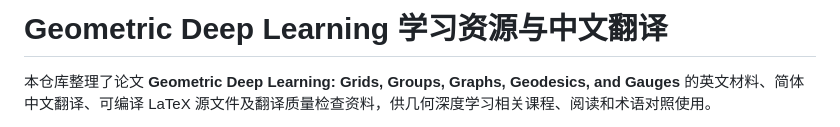
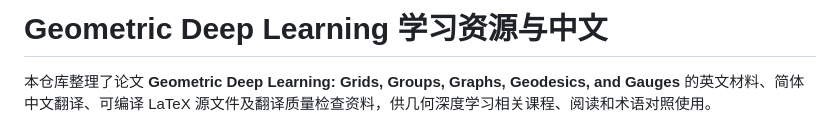
Before and after one commit to maodeY369/GDL_lecture_Resources_A, a Markdown page: README.md, the part around the change. Rendered like a GitHub page.

```diff
--- a/README.md
+++ b/README.md
@@ -1,4 +1,4 @@
-# Geometric Deep Learning 学习资源与中文翻译
+# Geometric Deep Learning 学习资源与中文
 
 本仓库整理了论文 **Geometric Deep Learning: Grids, Groups, Graphs, Geodesics, and Gauges** 的英文材料、简体中文翻译、可编译 LaTeX 源文件及翻译质量检查资料，供几何深度学习相关课程、阅读和术语对照使用。
 
```
